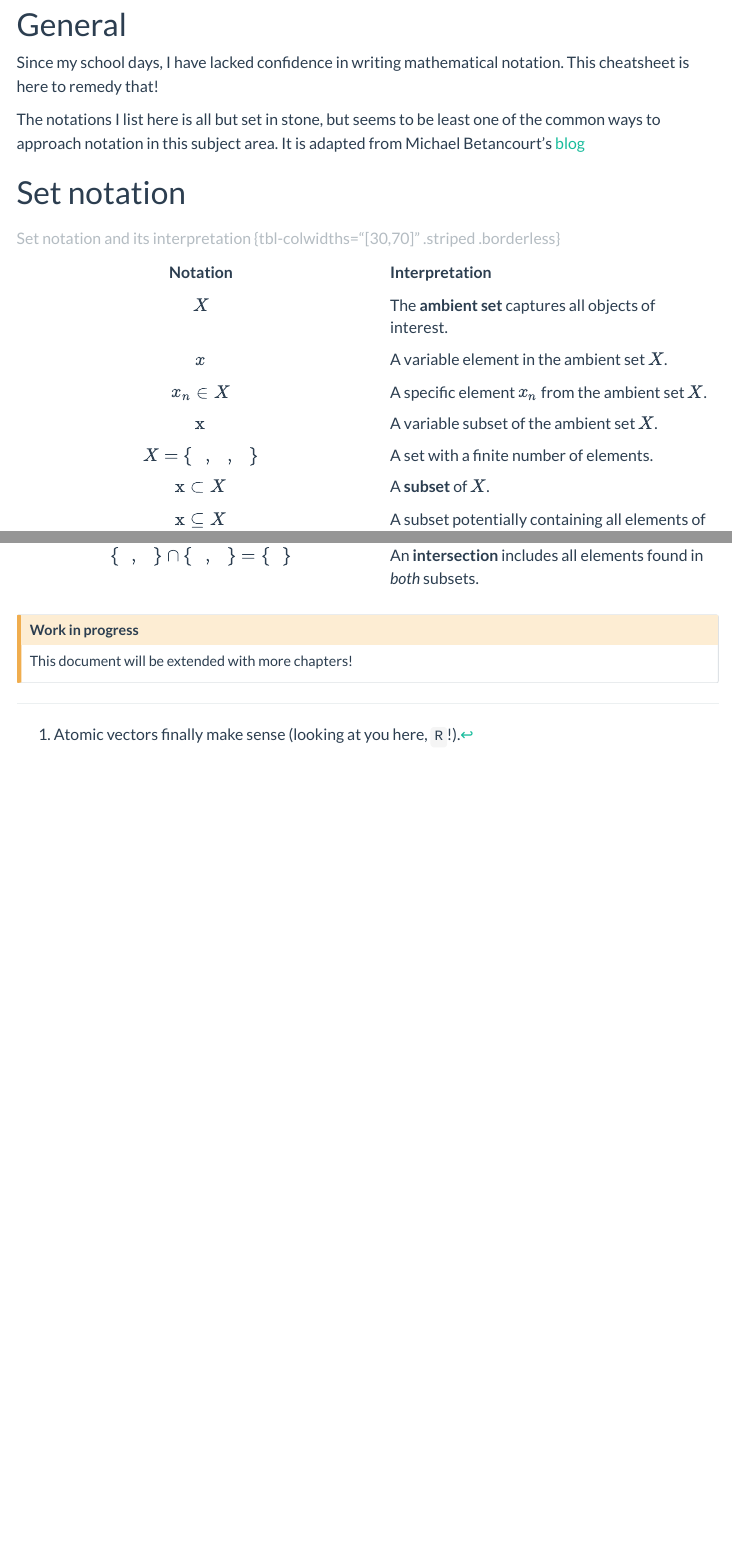
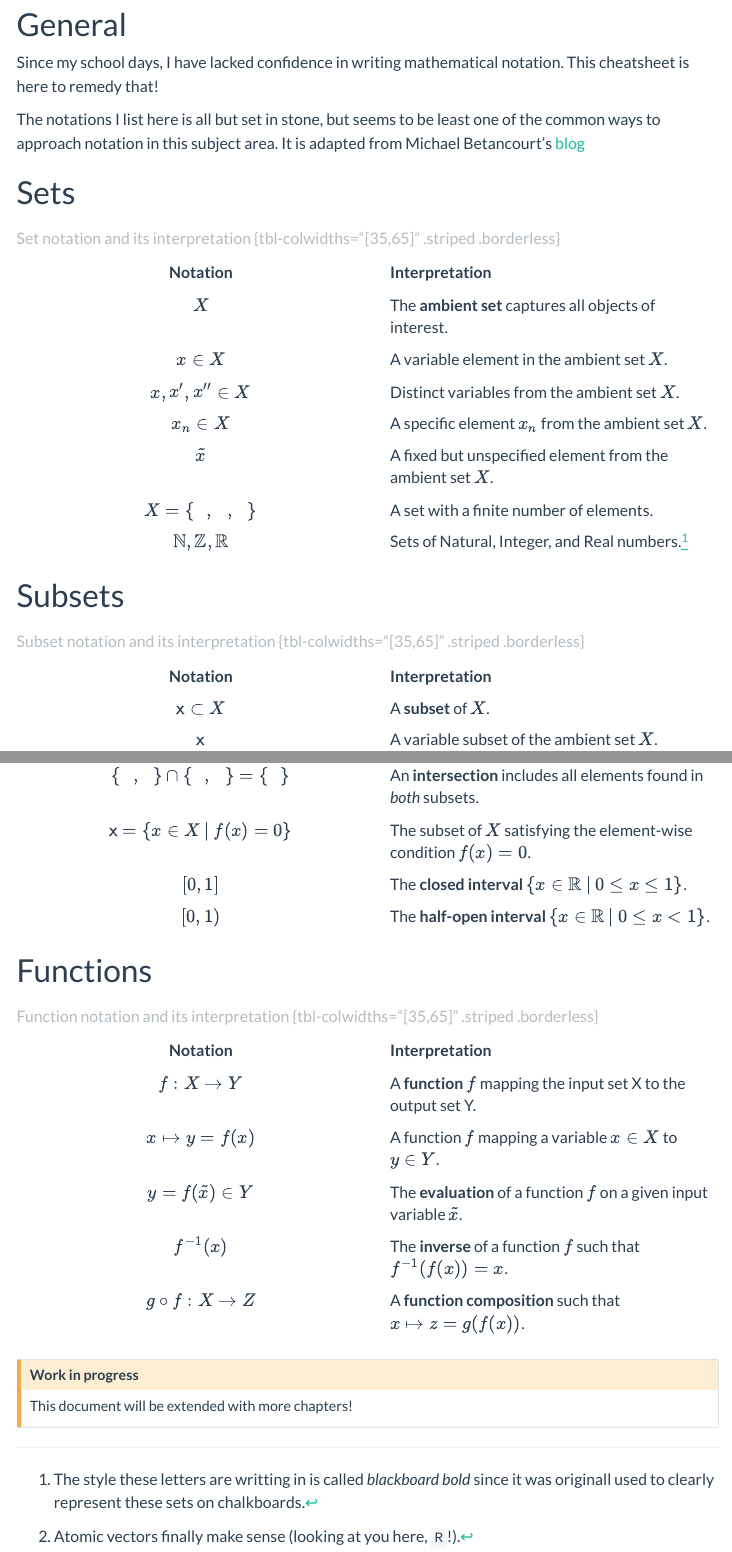
Before and after one commit to simonsteiger/kepipedia, a Quarto document (content/statistics/mathnotation/index.qmd): the page in a window 1100 px wide, from 230 px down, and a second part further down, joined at a grey line. Rendered offline with R 4.5, knitr and Pandoc in place of Quarto, with nearby package versions; menus at the side of the page are left out.

Commit message:
update to mathnotation

```diff
--- a/content/statistics/mathnotation/index.qmd
+++ b/content/statistics/mathnotation/index.qmd
@@ -17,14 +17,23 @@ This cheatsheet is here to remedy that!
 The notations I list here is all but set in stone, but seems to be least one of the common ways to approach notation in this subject area.
 It is adapted from Michael Betancourt's [blog](https://betanalpha.github.io/writing/)
 
-# Set notation
+# Sets
 
 | Notation | Interpretation |
 |:--------:|:--------|
 | $X$ | The **ambient set** captures all objects of interest. |
-| $x$ | A variable element in the ambient set $X$. |
+| $x \in X$ | A variable element in the ambient set $X$. |
+| $x, x', x'' \in X$ | Distinct variables from the ambient set $X$. |
 | $x_n \in X$ | A specific element $x_n$ from the ambient set $X$. |
-| $\text{x}$ | A variable subset of the ambient set $X$. |
-| $X = \{\text{🥦, 🥫, 🥐}\}$ | A set with a finite number of elements. |
-| $\text{x} \subset X$ | A **subset** of $X$. |
-| $\text{x} \subseteq X$ | A subset potentially containing all elements of $X$. |
+| $\tilde{x}$ | A fixed but unspecified element from the ambient set $X$. |
+| $X = \{🥦, 🥫, 🥐\}$ | A set with a finite number of elements. |
+| $\mathbb{N}, \mathbb{Z}, \mathbb{R}$ | Sets of Natural, Integer, and Real numbers.[^2] |
+
+: Set notation and its interpretation {tbl-colwidths="[35,65]" .striped .borderless}
+
+# Subsets
+
+| Notation | Interpretation |
+|:--------:|:--------|
+| $\textsf{x} \subset X$ | A **subset** of $X$. |
+| $\textsf{x}$ | A variable subset of the ambient set $X$. |
@@ -37 +44,0 @@ It is adapted from Michael Betancourt's [blog](https://betanalpha.github.io/writ
-| $\{\text{🥦, 🥫}\} \cap \{\text{🥫, 🥐}\} = \{\text{🥫}\}$ | An **intersection** includes all elements found in *both* subsets. |
@@ -38,7 +47,24 @@ It is adapted from Michael Betancourt's [blog](https://betanalpha.github.io/writ
+| $\{🥦, 🥫\} \cap \{🥫, 🥐\} = \{🥫\}$ | An **intersection** includes all elements found in *both* subsets. |
+| $\textsf{x} = \{x \in X \:\vert\: f(x) = 0 \}$ | The subset of $X$ satisfying the element-wise condition $f(x) = 0$. |
+| $[0, 1]$ | The **closed interval** $\{x \in \mathbb{R} \:\vert\: 0 \leq x \leq 1\}$. |
+| $[0, 1)$ | The **half-open interval** $\{x \in \mathbb{R} \:\vert\: 0 \leq x < 1\}$. |
 
-: Set notation and its interpretation {tbl-colwidths="[30,70]" .striped .borderless}
+: Subset notation and its interpretation {tbl-colwidths="[35,65]" .striped .borderless}
+
+# Functions
+
+| Notation | Interpretation |
+|:--------:|:--------|
+| $f: X \to Y$ | A **function** $f$ mapping the input set X to the output set Y. |
+| $x \mapsto y = f(x)$ | A function $f$ mapping a variable $x \in X$ to $y \in Y$. |
+| $y = f(\tilde{x}) \in Y$ | The **evaluation** of a function $f$ on a given input variable $\tilde{x}$. |
+| $f^{-1}(x)$ | The **inverse** of a function $f$ such that $f^{-1}(f(x)) = x$. |
+| $g \circ f: X \to Z$ | A **function composition** such that $x \mapsto z = g(f(x))$. |
+
+: Function notation and its interpretation {tbl-colwidths="[35,65]" .striped .borderless}
 
 [^1]: Atomic vectors finally make sense (looking at you here, `R`!).
+[^2]: The style these letters are writting in is called *blackboard bold* since it was originall used to clearly represent these sets on chalkboards.
 
 ::: {.callout-caution}
 
```
Also changed, not shown: content/statistics/mathnotation/index.qmd (7 more changed lines).
